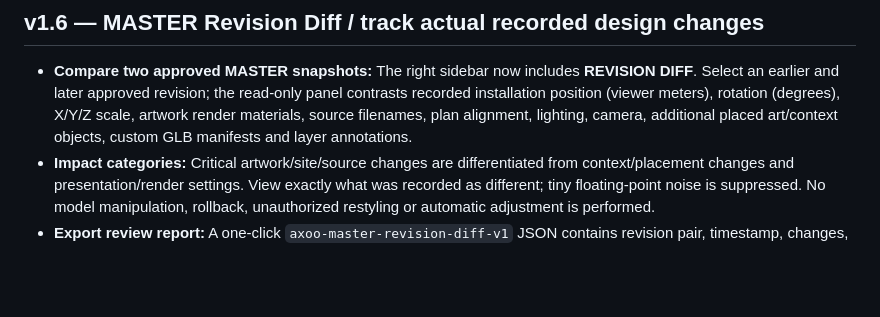
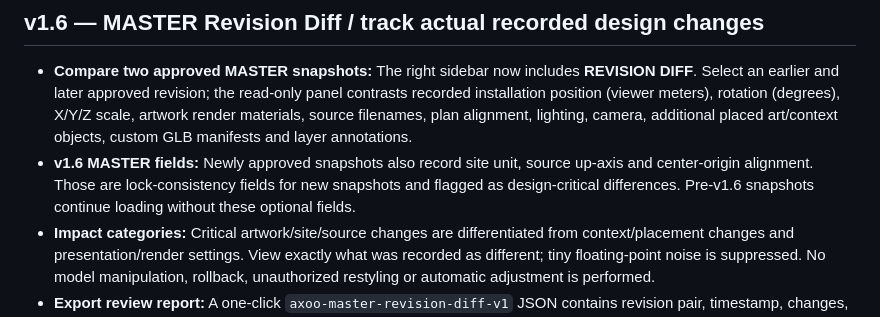
Before and after one commit to sksrkass-png/public-art-visualization-generator, a Markdown page: studio/README.md, the part around the change. Drawn GitHub-style; blank space fills up the shorter version.

Commit message:
docs(v1.6): distinguish newly locked site alignment metadata from backwards-compatible old masters

```diff
--- a/studio/README.md
+++ b/studio/README.md
@@ -5,6 +5,7 @@ Static browser-based public-art modeling editor. v1.5 review exchange is local a
 ## v1.6 — MASTER Revision Diff / track actual recorded design changes
 
 - **Compare two approved MASTER snapshots:** The right sidebar now includes **REVISION DIFF**. Select an earlier and later approved revision; the read-only panel contrasts recorded installation position (viewer meters), rotation (degrees), X/Y/Z scale, artwork render materials, source filenames, plan alignment, lighting, camera, additional placed art/context objects, custom GLB manifests and layer annotations.
+- **v1.6 MASTER fields:** Newly approved snapshots also record site unit, source up-axis and center-origin alignment. Those are lock-consistency fields for new snapshots and flagged as design-critical differences. Pre-v1.6 snapshots continue loading without these optional fields.
 - **Impact categories:** Critical artwork/site/source changes are differentiated from context/placement changes and presentation/render settings. View exactly what was recorded as different; tiny floating-point noise is suppressed. No model manipulation, rollback, unauthorized restyling or automatic adjustment is performed.
 - **Export review report:** A one-click `axoo-master-revision-diff-v1` JSON contains revision pair, timestamp, changes, groups/counts, and SHA-256 fingerprints of both saved approved metadata snapshots. Because it uses the same canonical approved-snapshot fingerprint as the v1.5 team-review module, it can accompany the full project ZIP and human review JSON as a change log.
 - **Boundaries:** This is a *saved metadata comparison*, **not a vertex-level comparison of model geometry**. Filename equality does not prove model-file checksum equality. Hidden native site or sculpture geometry, true measured site scale, materials embedded in GLB, structural safety, authorship and planning approvals must still be checked by the operator. Original source files never leave the browser.
```
